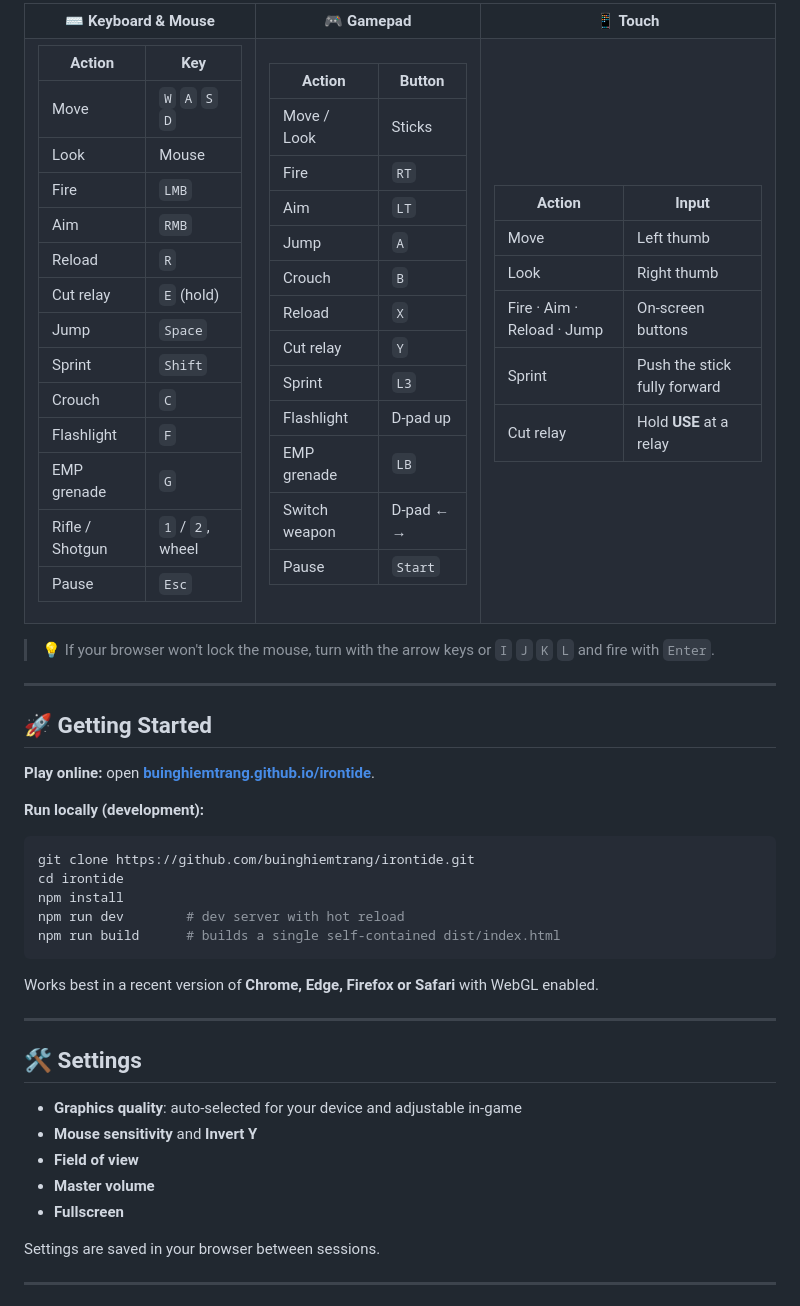
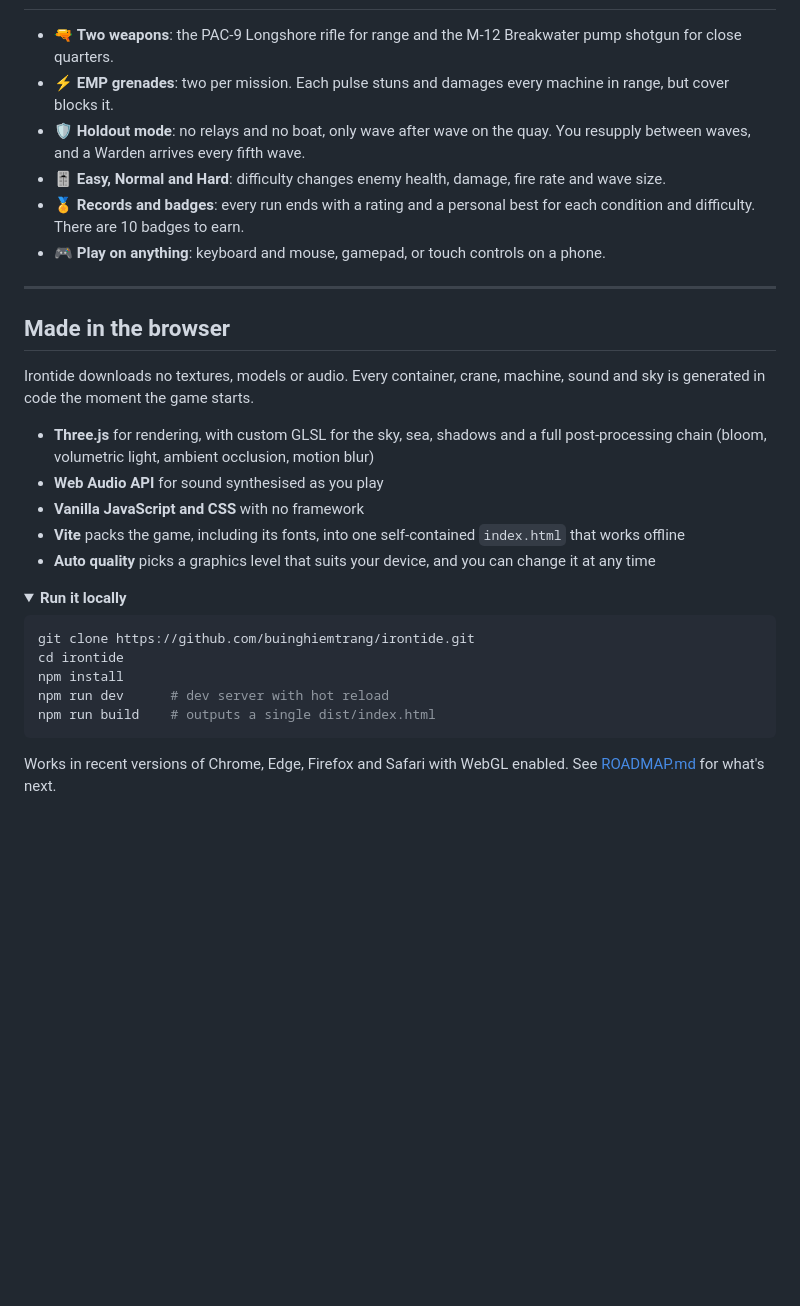
Before and after one commit to buinghiemtrang/irontide, a Markdown page: README.md, the part around one of its changes. Rendered like a GitHub page; folded sections open; blank space fills up the shorter version.

````diff
--- a/README.md
+++ b/README.md
@@ -58,85 +70,33 @@ You are the **Breacher**. Control's orders are simple:
 
-<table>
-<tr><th>⌨️ Keyboard & Mouse</th><th>🎮 Gamepad</th><th>📱 Touch</th></tr>
-<tr valign="top"><td>
-
-| Action | Key |
-|---|---|
-| Move | `W` `A` `S` `D` |
-| Look | Mouse |
-| Fire | `LMB` |
-| Aim | `RMB` |
-| Reload | `R` |
-| Cut relay | `E` (hold) |
-| Jump | `Space` |
-| Sprint | `Shift` |
-| Crouch | `C` |
-| Flashlight | `F` |
-| EMP grenade | `G` |
-| Rifle / Shotgun | `1` / `2`, wheel |
-| Pause | `Esc` |
-
-</td><td>
-
-| Action | Button |
-|---|---|
-| Move / Look | Sticks |
-| Fire | `RT` |
-| Aim | `LT` |
-| Jump | `A` |
-| Crouch | `B` |
-| Reload | `X` |
-| Cut relay | `Y` |
-| Sprint | `L3` |
-| Flashlight | D-pad up |
-| EMP grenade | `LB` |
-| Switch weapon | D-pad ← → |
-| Pause | `Start` |
-
-</td><td>
-
-| Action | Input |
-|---|---|
-| Move | Left thumb |
-| Look | Right thumb |
-| Fire · Aim · Reload · Jump | On-screen buttons |
-| Sprint | Push the stick fully forward |
-| Cut relay | Hold **USE** at a relay |
-
-</td></tr>
-</table>
-
-> 💡 If your browser won't lock the mouse, turn with the arrow keys or `I` `J` `K` `L` and fire with `Enter`.
+- 🔫 **Two weapons**: the PAC-9 Longshore rifle for range and the M-12 Breakwater pump shotgun for close quarters.
+- ⚡ **EMP grenades**: two per mission. Each pulse stuns and damages every machine in range, but cover blocks it.
+- 🛡️ **Holdout mode**: no relays and no boat, only wave after wave on the quay. You resupply between waves, and a Warden arrives every fifth wave.
+- 🎚️ **Easy, Normal and Hard**: difficulty changes enemy health, damage, fire rate and wave size.
+- 🏅 **Records and badges**: every run ends with a rating and a personal best for each condition and difficulty. There are 10 badges to earn.
+- 🎮 **Play on anything**: keyboard and mouse, gamepad, or touch controls on a phone.
 
 ---
 
-## 🚀 Getting Started
+## Made in the browser
 
-**Play online:** open **[buinghiemtrang.github.io/irontide](https://buinghiemtrang.github.io/irontide/)**.
+Irontide downloads no textures, models or audio. Every container, crane, machine, sound and sky is generated in code the moment the game starts.
 
-**Run locally (development):**
+- **Three.js** for rendering, with custom GLSL for the sky, sea, shadows and a full post-processing chain (bloom, volumetric light, ambient occlusion, motion blur)
+- **Web Audio API** for sound synthesised as you play
+- **Vanilla JavaScript and CSS** with no framework
+- **Vite** packs the game, including its fonts, into one self-contained `index.html` that works offline
+- **Auto quality** picks a graphics level that suits your device, and you can change it at any time
+
+<details>
+<summary><b>Run it locally</b></summary>
 
 ```bash
 git clone https://github.com/buinghiemtrang/irontide.git
 cd irontide
 npm install
-npm run dev        # dev server with hot reload
-npm run build      # builds a single self-contained dist/index.html
+npm run dev      # dev server with hot reload
+npm run build    # outputs a single dist/index.html
 ```
 
-Works best in a recent version of **Chrome, Edge, Firefox or Safari** with WebGL enabled.
+Works in recent versions of Chrome, Edge, Firefox and Safari with WebGL enabled. See [ROADMAP.md](ROADMAP.md) for what's next.
 
----
-
-## 🛠️ Settings
-
-- **Graphics quality**: auto-selected for your device and adjustable in-game
-- **Mouse sensitivity** and **Invert Y**
-- **Field of view**
-- **Master volume**
-- **Fullscreen**
-
-Settings are saved in your browser between sessions.
-
----
-
````
Also changed, not shown: other parts of README.md (+48 -66 lines), docs/screenshots/dawn.jpg (added), docs/screenshots/lobby.jpg (added), docs/screenshots/night.jpg (added).
